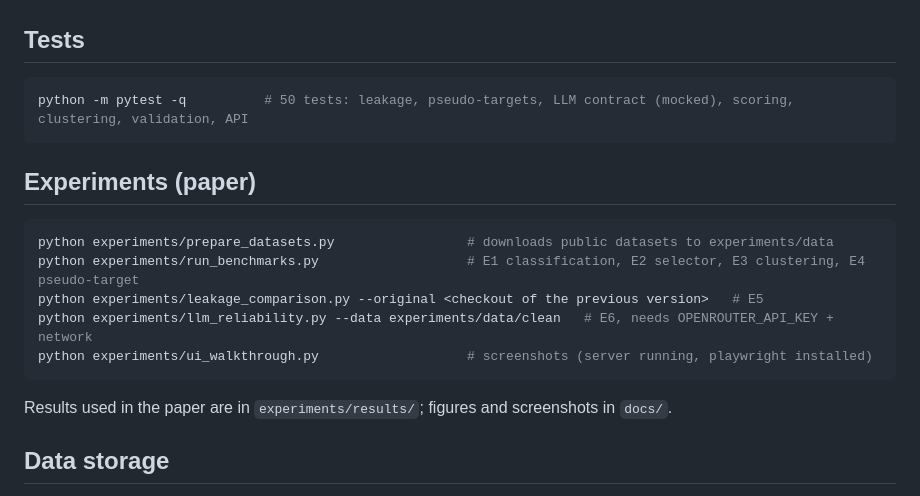
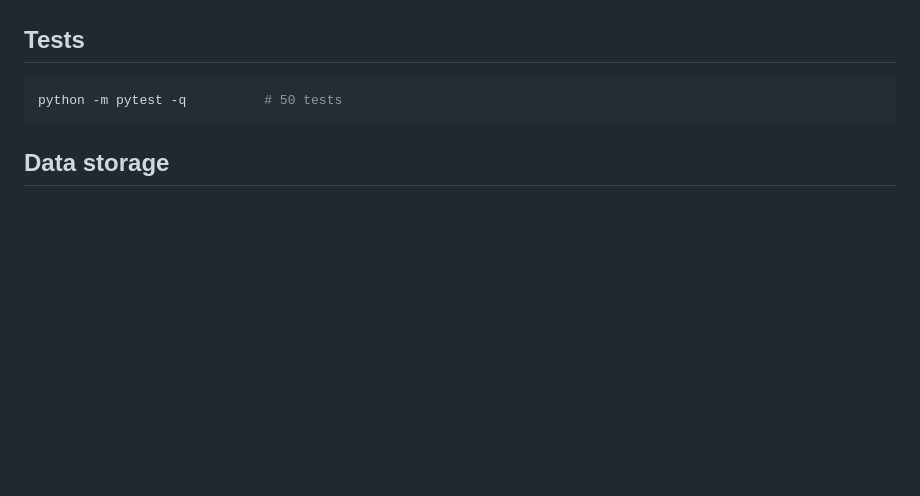
Before and after one commit to ZahraMhdvi/AutoML-Data-Analyzer, a Markdown page: README.md, the part around the change. Rendered like a GitHub page; blank space fills up the shorter version.

````diff
--- a/README.md
+++ b/README.md
@@ -42,20 +42,9 @@ the Django prototype in `backend/` is not used by the application.
 ## Tests
 
 ```bash
-python -m pytest -q          # 50 tests: leakage, pseudo-targets, LLM contract (mocked), scoring, clustering, validation, API
+python -m pytest -q          # 50 tests
 ```
 
-## Experiments (paper)
-
-```bash
-python experiments/prepare_datasets.py                 # downloads public datasets to experiments/data
-python experiments/run_benchmarks.py                   # E1 classification, E2 selector, E3 clustering, E4 pseudo-target
-python experiments/leakage_comparison.py --original <checkout of the previous version>   # E5
-python experiments/llm_reliability.py --data experiments/data/clean   # E6, needs OPENROUTER_API_KEY + network
-python experiments/ui_walkthrough.py                   # screenshots (server running, playwright installed)
-```
-
-Results used in the paper are in `experiments/results/`; figures and screenshots in `docs/`.
 
 ## Data storage
 
````
